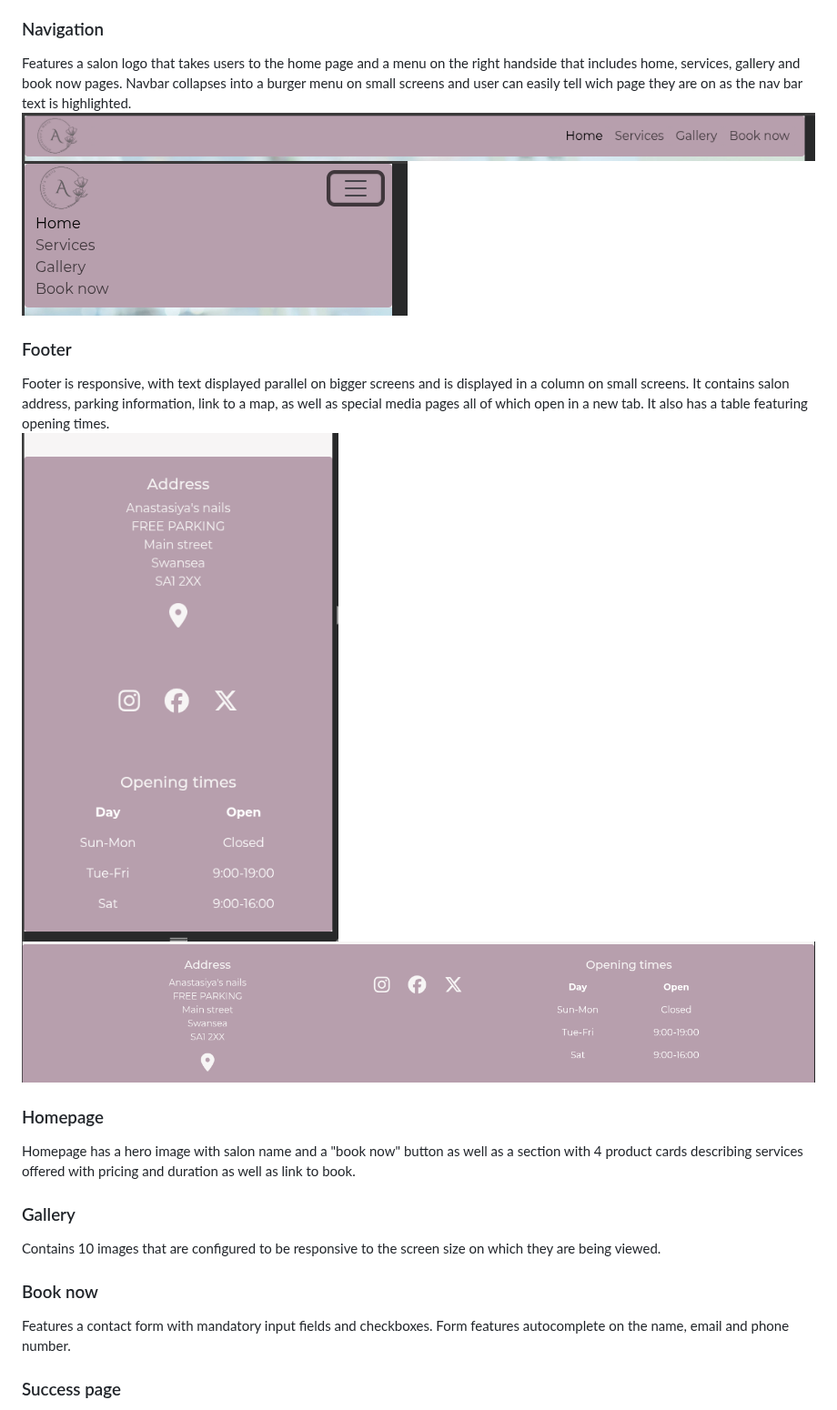
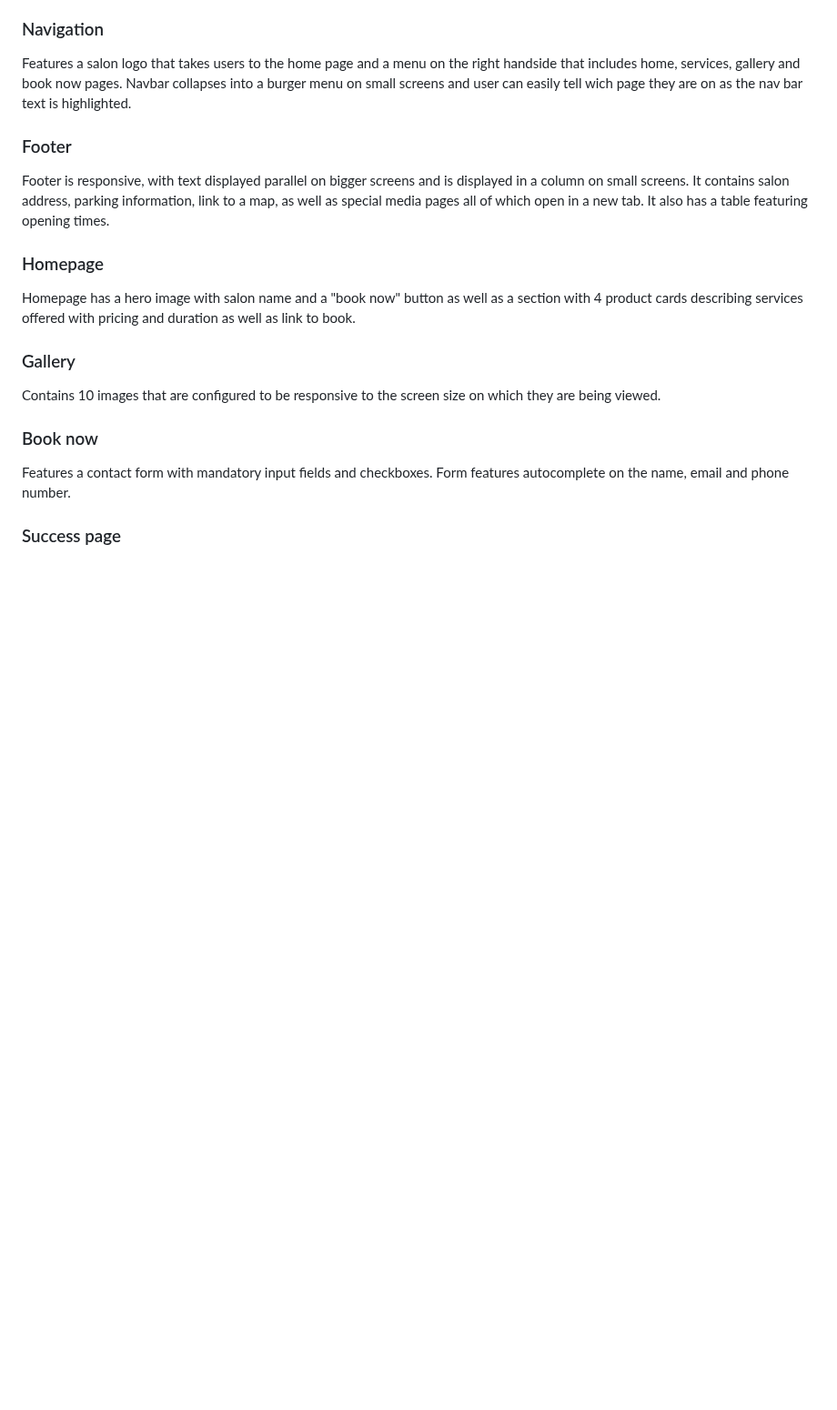
Before and after one commit to Anastasiya-m4c/Anastasiya-s-nail-salon, a Markdown page: README.md, the part around the change. Shown at 91% size. Rendered like a GitHub page; blank space fills up the shorter version.

Commit message:
readmee changes remove outdated images

```diff
--- a/README.md
+++ b/README.md
@@ -112,12 +112,10 @@ This site features 4 pages, home, gallery and book now and a success page. All p
 ### Navigation
 Features a salon logo that takes users to the home page and a menu on the right handside that includes home, services, gallery and book now pages.
 Navbar collapses into a burger menu on small screens and user can easily tell wich page they are on as the nav bar text is highlighted.
-![nav bar full](docs/readmeeimages/nav.png)
-![nav bar callpsed](docs/readmeeimages/navcallapsed.png)
+
 ### Footer
 Footer is responsive, with text displayed parallel on bigger screens and is displayed in a column on small screens. It contains salon address, parking information, link to a map, as well as special media pages all of which open in a new tab. It also has a table featuring opening times.
-![footer small](docs/readmeeimages/footersmlscreen.png)
-![footer full screen](docs/readmeeimages/footerfullscr.png)
+
 ### Homepage
 Homepage has a hero image with salon name and a "book now" button as well as a section with 4 product cards describing services offered with pricing and duration as well as link to book.
 ### Gallery
```
